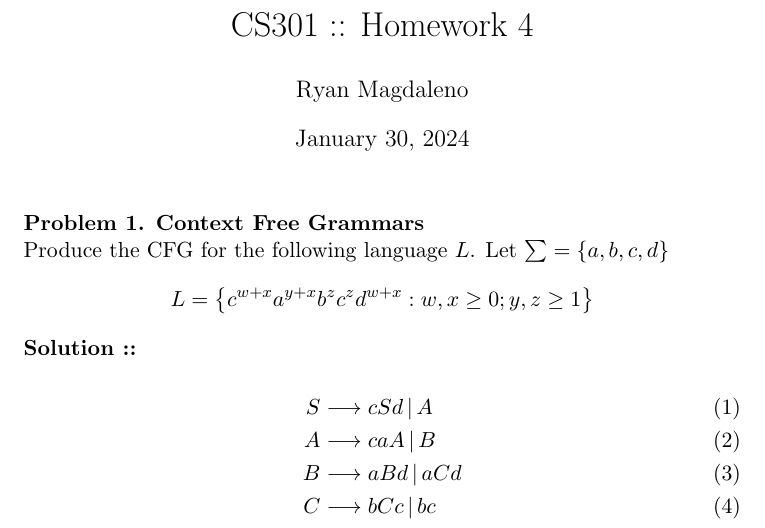
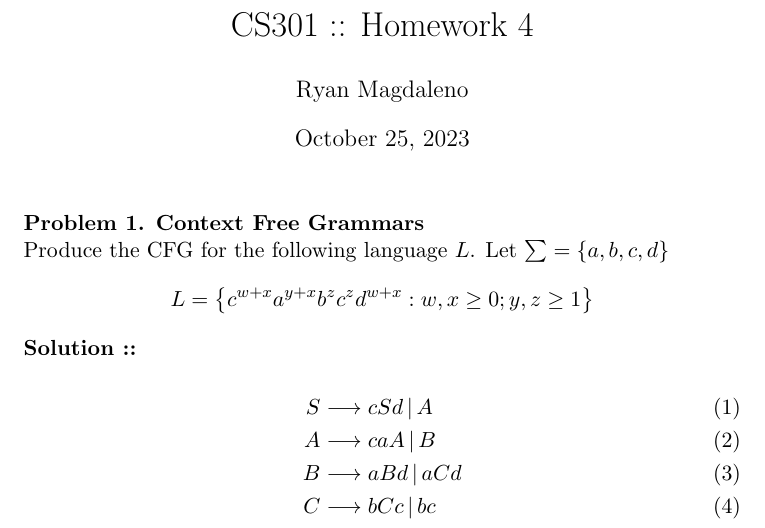
Before and after one commit to typeRYOON/College-Work, a LaTeX problem sheet (CS301/Homework/HW-4/CS301-HW-4.tex): part of page 1 of 5, cut so that both start at the same text. Compiled offline with pdfLaTeX.

Commit message:
Homework 4 : : 10/25/23

```diff
--- a/CS301/Homework/HW-4/CS301-HW-4.tex
+++ b/CS301/Homework/HW-4/CS301-HW-4.tex
@@ -3,7 +3,7 @@
 \usepackage{amsfonts, amssymb, amsmath, float}
 \usepackage{enumerate, esint, nicefrac, algorithm2e}
 \parindent 0px
-\date{\today}
+\date{October 25, 2023}
 \title{CS301 :: Homework 4}
 \author{Ryan Magdaleno}
 
```
Also changed, not shown: CS301/Homework/HW-4/CS301-HW-4.pdf.
